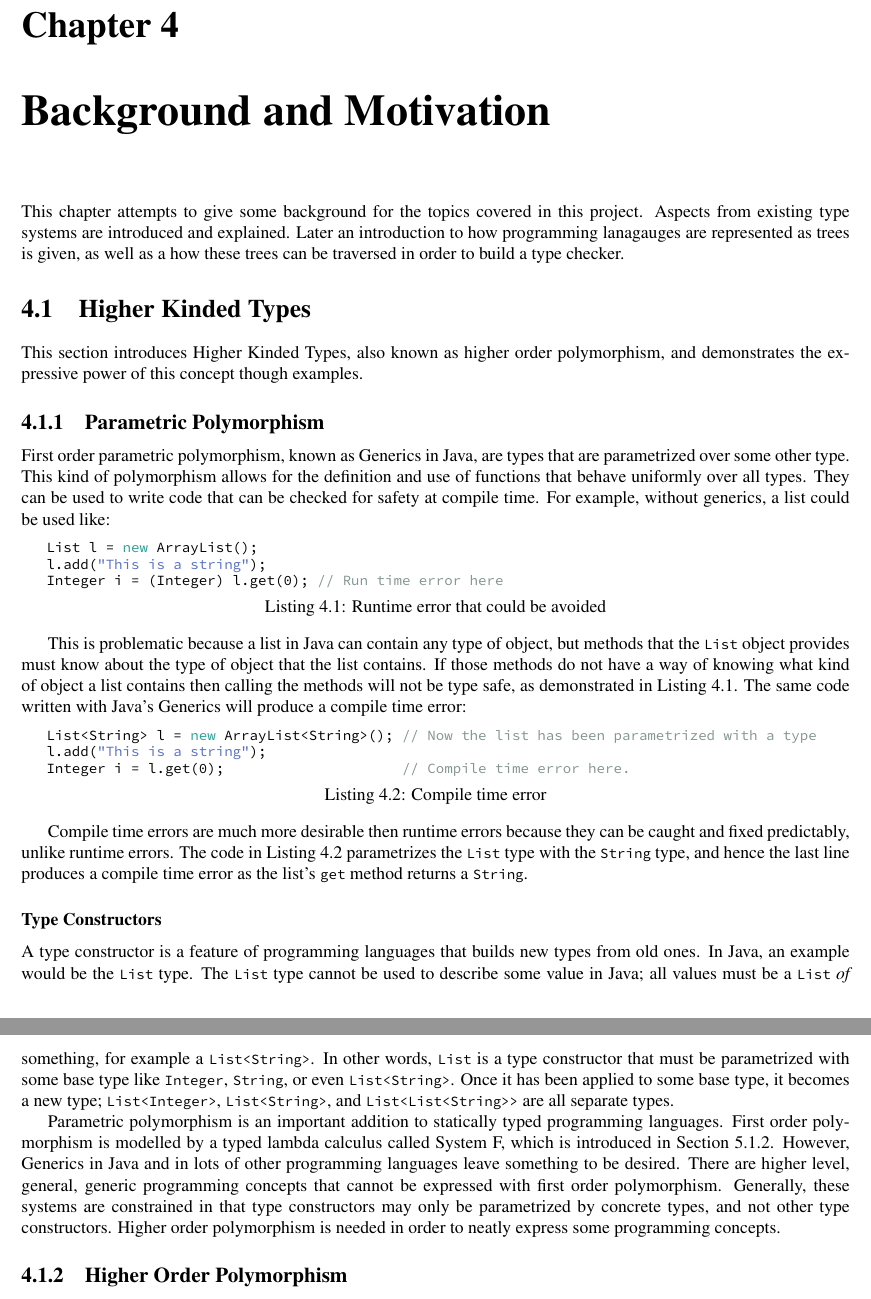
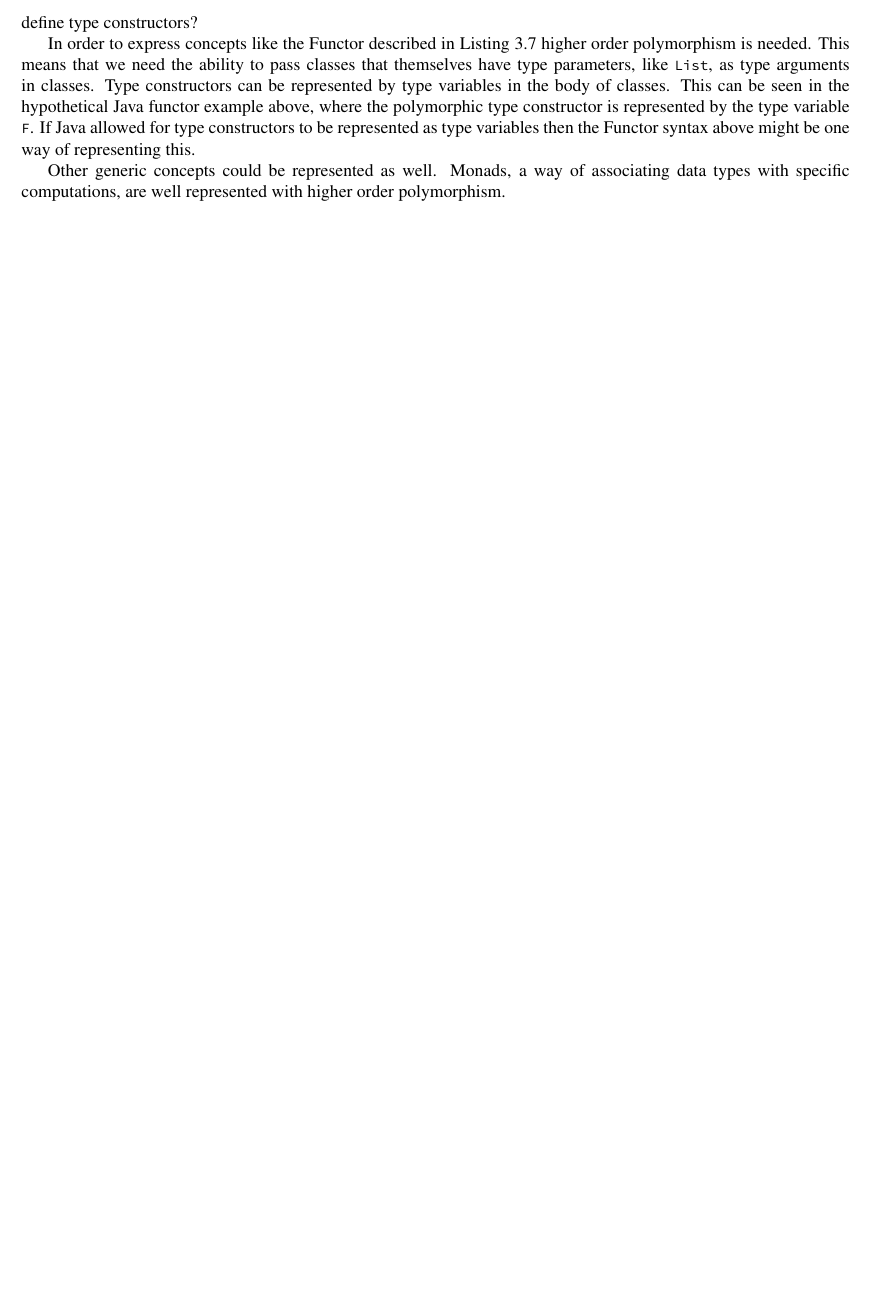
Before and after one commit to felixgb/fyp-report, a LaTeX thesis (fyp.tex, which reads tex/poly.tex): two parts of pages 14 and 15 of 33 before the commit and part of page 12 of 27 after it, the two joined at a grey line, cut at the place of the change, the shorter picture padded with empty space. Compiled offline with pdfLaTeX.

Commit message:
finish hkts

```diff
--- a/tex/poly.tex
+++ b/tex/poly.tex
@@ -378,6 +378,20 @@ returns the \textit{same} generic class, but parametrized with the result type
 same instance of Functor that it is called from.
 
 \section{Higher Kinded Types}
+define type constructors?
+
+In order to express concepts like the Functor described in Listing~\ref{lst:fakefunctor}
+higher order polymorphism is needed. This means that we need the ability to pass
+classes that themselves have type parameters, like \lstinline{List}, as type
+arguments in classes. Type constructors can be represented by type variables in
+the body of classes. This can be seen in the hypothetical Java functor example
+above, where the polymorphic type constructor is represented by the type variable
+\lstinline{F}. If Java allowed for type constructors to be represented as type
+variables then the Functor syntax above might be one way of representing this.
+
+Other generic concepts could be represented as well. Monads, a way of associating
+data types with specific computations, are well represented with higher order
+polymorphism.
 
 %
 %\section{Higher Kinded Types}
```
Also changed, not shown: fyp.tex (+1 -2 lines), fyp.pdf.
